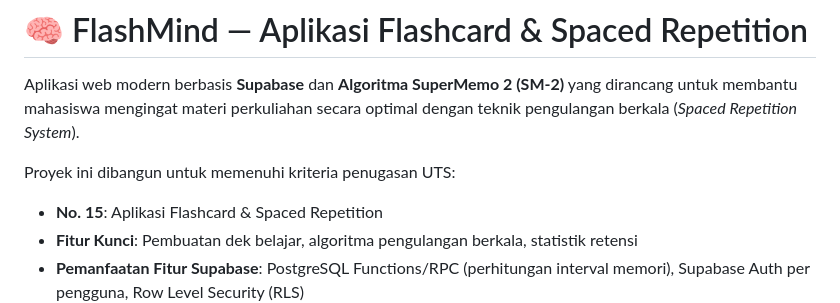
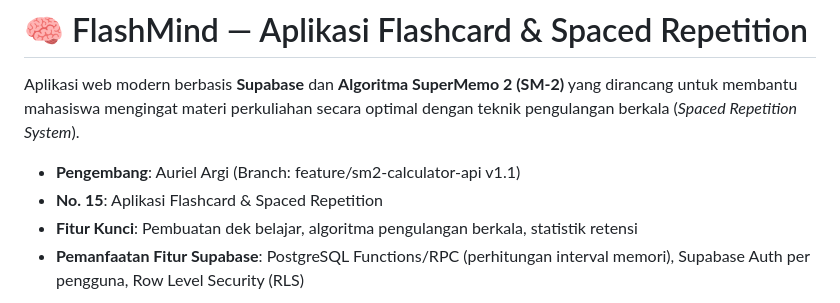
Before and after one commit to aurilargi123-coder/Flashcard-Spaced-Repetition, a Markdown page: README.md, the part around the change. GitHub-like rendering.

Commit message:
chore(readme): update status pengembang pada feature branch

```diff
--- a/README.md
+++ b/README.md
@@ -2,7 +2,7 @@
 
 Aplikasi web modern berbasis **Supabase** dan **Algoritma SuperMemo 2 (SM-2)** yang dirancang untuk membantu mahasiswa mengingat materi perkuliahan secara optimal dengan teknik pengulangan berkala (*Spaced Repetition System*).
 
-Proyek ini dibangun untuk memenuhi kriteria penugasan UTS:
+- **Pengembang**: Auriel Argi (Branch: feature/sm2-calculator-api v1.1)
 - **No. 15**: Aplikasi Flashcard & Spaced Repetition
 - **Fitur Kunci**: Pembuatan dek belajar, algoritma pengulangan berkala, statistik retensi
 - **Pemanfaatan Fitur Supabase**: PostgreSQL Functions/RPC (perhitungan interval memori), Supabase Auth per pengguna, Row Level Security (RLS)
```
